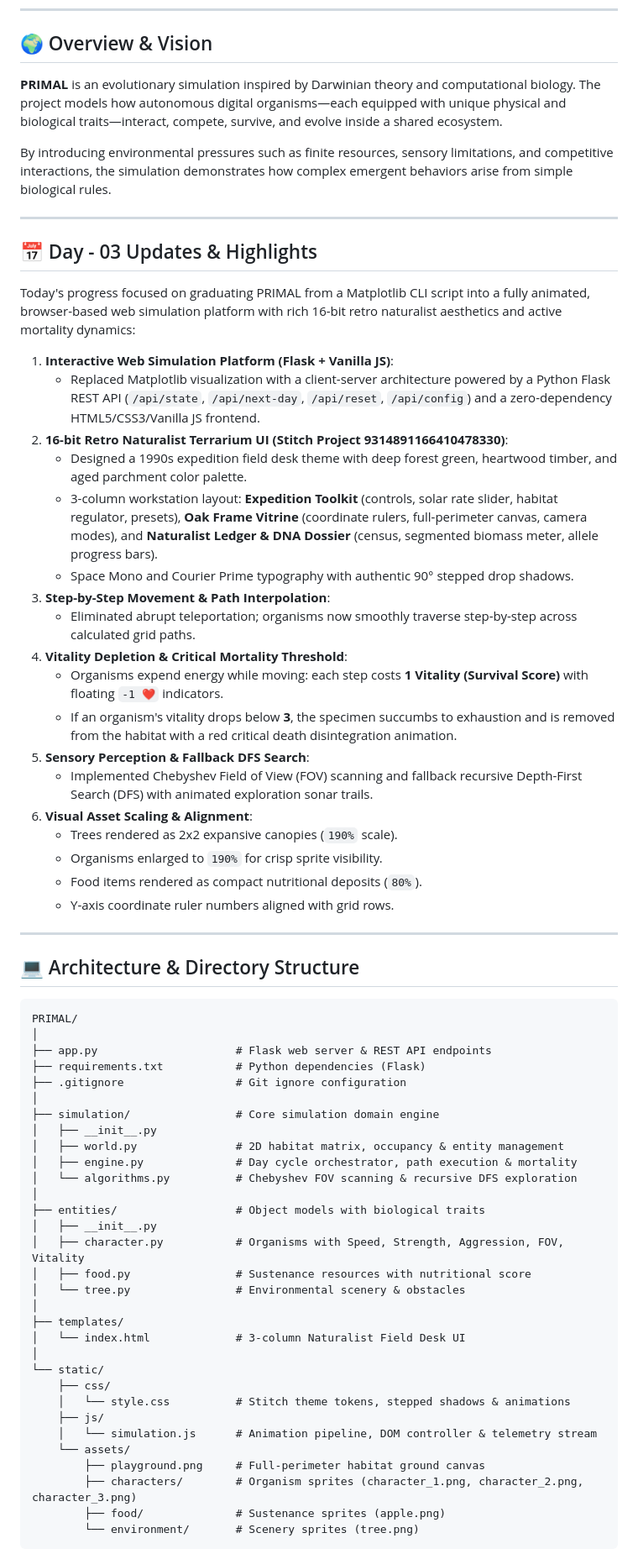
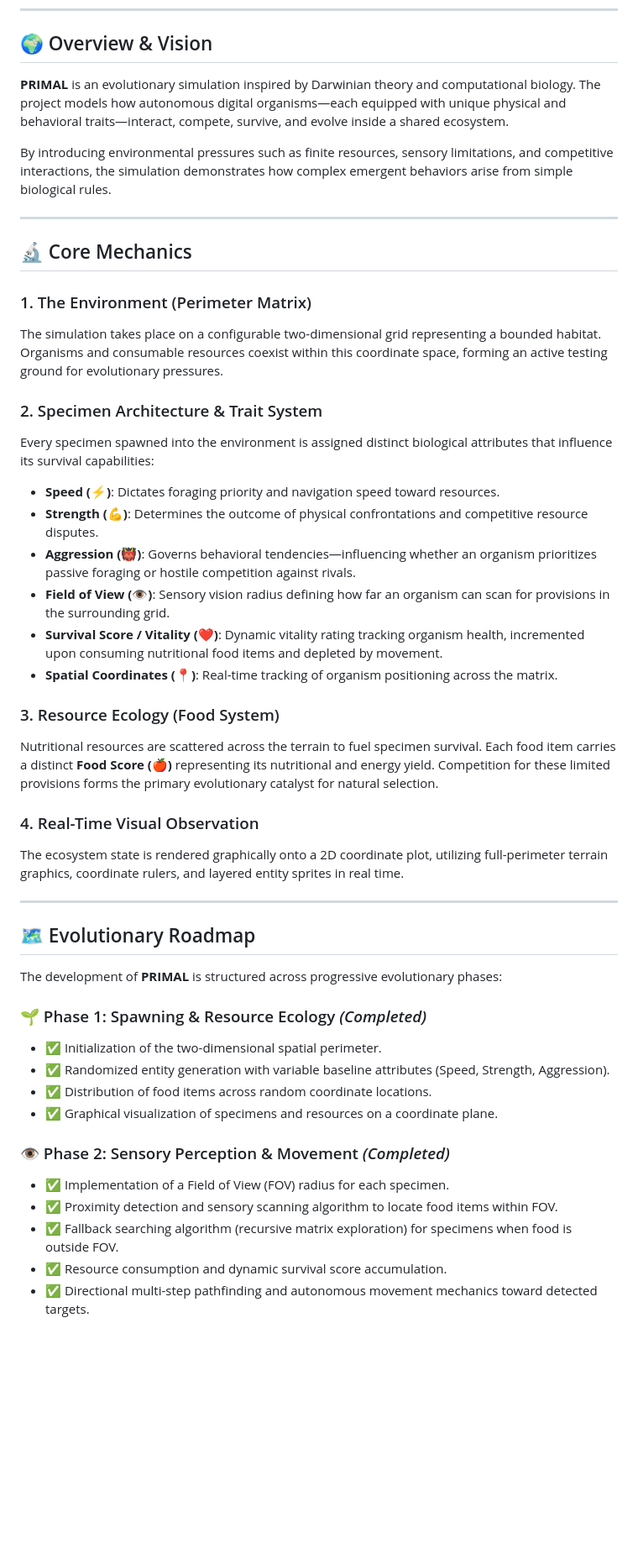
Before and after one commit to Vijay-Junoon/evolve, a Markdown page: README.md, the part around one of its changes. Shown at 84% size. GitHub-like rendering; blank space fills up the shorter version.

````diff
--- a/README.md
+++ b/README.md
@@ -6,69 +6,49 @@
 
 ## 🌍 Overview & Vision
 
-**PRIMAL** is an evolutionary simulation inspired by Darwinian theory and computational biology. The project models how autonomous digital organisms—each equipped with unique physical and biological traits—interact, compete, survive, and evolve inside a shared ecosystem.
+**PRIMAL** is an evolutionary simulation inspired by Darwinian theory and computational biology. The project models how autonomous digital organisms—each equipped with unique physical and behavioral traits—interact, compete, survive, and evolve inside a shared ecosystem.
 
 By introducing environmental pressures such as finite resources, sensory limitations, and competitive interactions, the simulation demonstrates how complex emergent behaviors arise from simple biological rules.
 
 ---
 
-## 📅 Day - 03 Updates & Highlights
+## 🔬 Core Mechanics
 
-Today's progress focused on graduating PRIMAL from a Matplotlib CLI script into a fully animated, browser-based web simulation platform with rich 16-bit retro naturalist aesthetics and active mortality dynamics:
+### 1. The Environment (Perimeter Matrix)
+The simulation takes place on a configurable two-dimensional grid representing a bounded habitat. Organisms and consumable resources coexist within this coordinate space, forming an active testing ground for evolutionary pressures.
 
-1. **Interactive Web Simulation Platform (Flask + Vanilla JS)**:
-   - Replaced Matplotlib visualization with a client-server architecture powered by a Python Flask REST API (`/api/state`, `/api/next-day`, `/api/reset`, `/api/config`) and a zero-dependency HTML5/CSS3/Vanilla JS frontend.
-2. **16-bit Retro Naturalist Terrarium UI (Stitch Project 9314891166410478330)**:
-   - Designed a 1990s expedition field desk theme with deep forest green, heartwood timber, and aged parchment color palette.
-   - 3-column workstation layout: **Expedition Toolkit** (controls, solar rate slider, habitat regulator, presets), **Oak Frame Vitrine** (coordinate rulers, full-perimeter canvas, camera modes), and **Naturalist Ledger & DNA Dossier** (census, segmented biomass meter, allele progress bars).
-   - Space Mono and Courier Prime typography with authentic 90° stepped drop shadows.
-3. **Step-by-Step Movement & Path Interpolation**:
-   - Eliminated abrupt teleportation; organisms now smoothly traverse step-by-step across calculated grid paths.
-4. **Vitality Depletion & Critical Mortality Threshold**:
-   - Organisms expend energy while moving: each step costs **1 Vitality (Survival Score)** with floating `-1 ❤️` indicators.
-   - If an organism's vitality drops below **3**, the specimen succumbs to exhaustion and is removed from the habitat with a red critical death disintegration animation.
-5. **Sensory Perception & Fallback DFS Search**:
-   - Implemented Chebyshev Field of View (FOV) scanning and fallback recursive Depth-First Search (DFS) with animated exploration sonar trails.
-6. **Visual Asset Scaling & Alignment**:
-   - Trees rendered as 2x2 expansive canopies (`190%` scale).
-   - Organisms enlarged to `190%` for crisp sprite visibility.
-   - Food items rendered as compact nutritional deposits (`80%`).
-   - Y-axis coordinate ruler numbers aligned with grid rows.
+### 2. Specimen Architecture & Trait System
+Every specimen spawned into the environment is assigned distinct biological attributes that influence its survival capabilities:
+
+* **Speed (⚡)**: Dictates foraging priority and navigation speed toward resources.
+* **Strength (💪)**: Determines the outcome of physical confrontations and competitive resource disputes.
+* **Aggression (👹)**: Governs behavioral tendencies—influencing whether an organism prioritizes passive foraging or hostile competition against rivals.
+* **Field of View (👁️)**: Sensory vision radius defining how far an organism can scan for provisions in the surrounding grid.
+* **Survival Score / Vitality (❤️)**: Dynamic vitality rating tracking organism health, incremented upon consuming nutritional food items and depleted by movement.
+* **Spatial Coordinates (📍)**: Real-time tracking of organism positioning across the matrix.
+
+### 3. Resource Ecology (Food System)
+Nutritional resources are scattered across the terrain to fuel specimen survival. Each food item carries a distinct **Food Score (🍎)** representing its nutritional and energy yield. Competition for these limited provisions forms the primary evolutionary catalyst for natural selection.
+
+### 4. Real-Time Visual Observation
+The ecosystem state is rendered graphically onto a 2D coordinate plot, utilizing full-perimeter terrain graphics, coordinate rulers, and layered entity sprites in real time.
 
 ---
 
-## 💻 Architecture & Directory Structure
+## 🗺️ Evolutionary Roadmap
 
-```
-PRIMAL/
-│
-├── app.py                     # Flask web server & REST API endpoints
-├── requirements.txt           # Python dependencies (Flask)
-├── .gitignore                 # Git ignore configuration
-│
-├── simulation/                # Core simulation domain engine
-│   ├── __init__.py
-│   ├── world.py               # 2D habitat matrix, occupancy & entity management
-│   ├── engine.py              # Day cycle orchestrator, path execution & mortality
-│   └── algorithms.py          # Chebyshev FOV scanning & recursive DFS exploration
-│
-├── entities/                  # Object models with biological traits
-│   ├── __init__.py
-│   ├── character.py           # Organisms with Speed, Strength, Aggression, FOV, Vitality
-│   ├── food.py                # Sustenance resources with nutritional score
-│   └── tree.py                # Environmental scenery & obstacles
-│
-├── templates/
-│   └── index.html             # 3-column Naturalist Field Desk UI
-│
-└── static/
-    ├── css/
-    │   └── style.css          # Stitch theme tokens, stepped shadows & animations
-    ├── js/
-    │   └── simulation.js      # Animation pipeline, DOM controller & telemetry stream
-    └── assets/
-        ├── playground.png     # Full-perimeter habitat ground canvas
-        ├── characters/        # Organism sprites (character_1.png, character_2.png, character_3.png)
-        ├── food/              # Sustenance sprites (apple.png)
-        └── environment/       # Scenery sprites (tree.png)
-```
+The development of **PRIMAL** is structured across progressive evolutionary phases:
+
+### 🌱 Phase 1: Spawning & Resource Ecology *(Completed)*
+* ✅ Initialization of the two-dimensional spatial perimeter.
+* ✅ Randomized entity generation with variable baseline attributes (Speed, Strength, Aggression).
+* ✅ Distribution of food items across random coordinate locations.
+* ✅ Graphical visualization of specimens and resources on a coordinate plane.
+
+### 👁️ Phase 2: Sensory Perception & Movement *(Completed)*
+* ✅ Implementation of a Field of View (FOV) radius for each specimen.
+* ✅ Proximity detection and sensory scanning algorithm to locate food items within FOV.
+* ✅ Fallback searching algorithm (recursive matrix exploration) for specimens when food is outside FOV.
+* ✅ Resource consumption and dynamic survival score accumulation.
+* ✅ Directional multi-step pathfinding and autonomous movement mechanics toward detected targets.
+
````
Also changed, not shown: other parts of README.md (+61 -36 lines).
